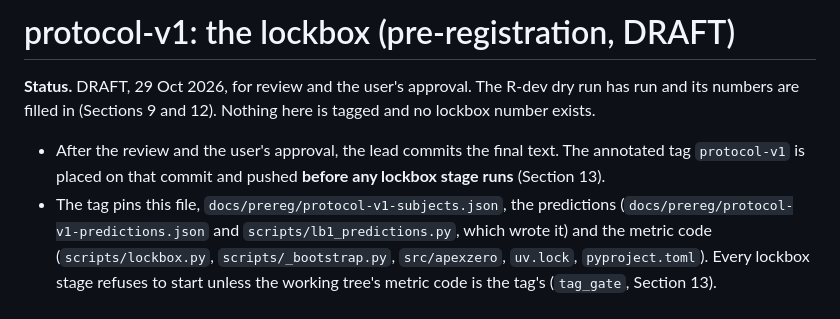
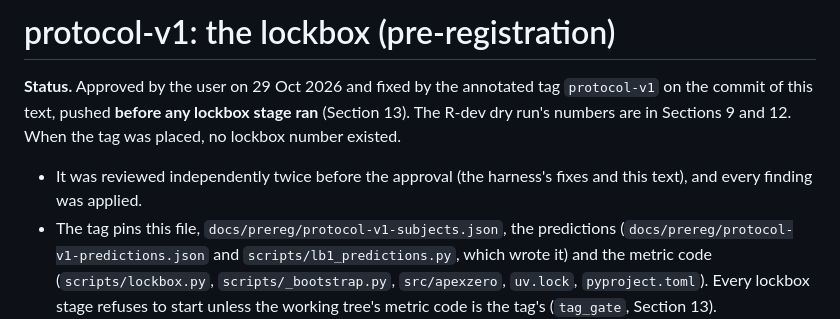
Before and after one commit to adrian0729/apexzero, a Markdown page: docs/prereg/protocol-v1.md, the part around the change. Drawn GitHub-style.

Commit message:
protocol-v1: approved by the user (29 Oct 2026); the text the tag fixes
Co-Authored-By: Claude Opus 5.5 <noreply@anthropic.com>

```diff
--- a/docs/prereg/protocol-v1.md
+++ b/docs/prereg/protocol-v1.md
@@ -1,7 +1,7 @@
-# protocol-v1: the lockbox (pre-registration, DRAFT)
+# protocol-v1: the lockbox (pre-registration)
 
-**Status.** DRAFT, 29 Oct 2026, for review and the user's approval. The R-dev dry run has run and its numbers are filled in (Sections 9 and 12). Nothing here is tagged and no lockbox number exists.
-- After the review and the user's approval, the lead commits the final text. The annotated tag `protocol-v1` is placed on that commit and pushed **before any lockbox stage runs** (Section 13).
+**Status.** Approved by the user on 29 Oct 2026 and fixed by the annotated tag `protocol-v1` on the commit of this text, pushed **before any lockbox stage ran** (Section 13). The R-dev dry run's numbers are in Sections 9 and 12. When the tag was placed, no lockbox number existed.
+- It was reviewed independently twice before the approval (the harness's fixes and this text), and every finding was applied.
 - The tag pins this file, `docs/prereg/protocol-v1-subjects.json`, the predictions (`docs/prereg/protocol-v1-predictions.json` and `scripts/lb1_predictions.py`, which wrote it) and the metric code (`scripts/lockbox.py`, `scripts/_bootstrap.py`, `src/apexzero`, `uv.lock`, `pyproject.toml`). Every lockbox stage refuses to start unless the working tree's metric code is the tag's (`tag_gate`, Section 13).
 - Until the tag, nothing under `data/tracks/tumftm/` for an R_TEST circuit and nothing under `outputs/sealed/` is read.
 
```
